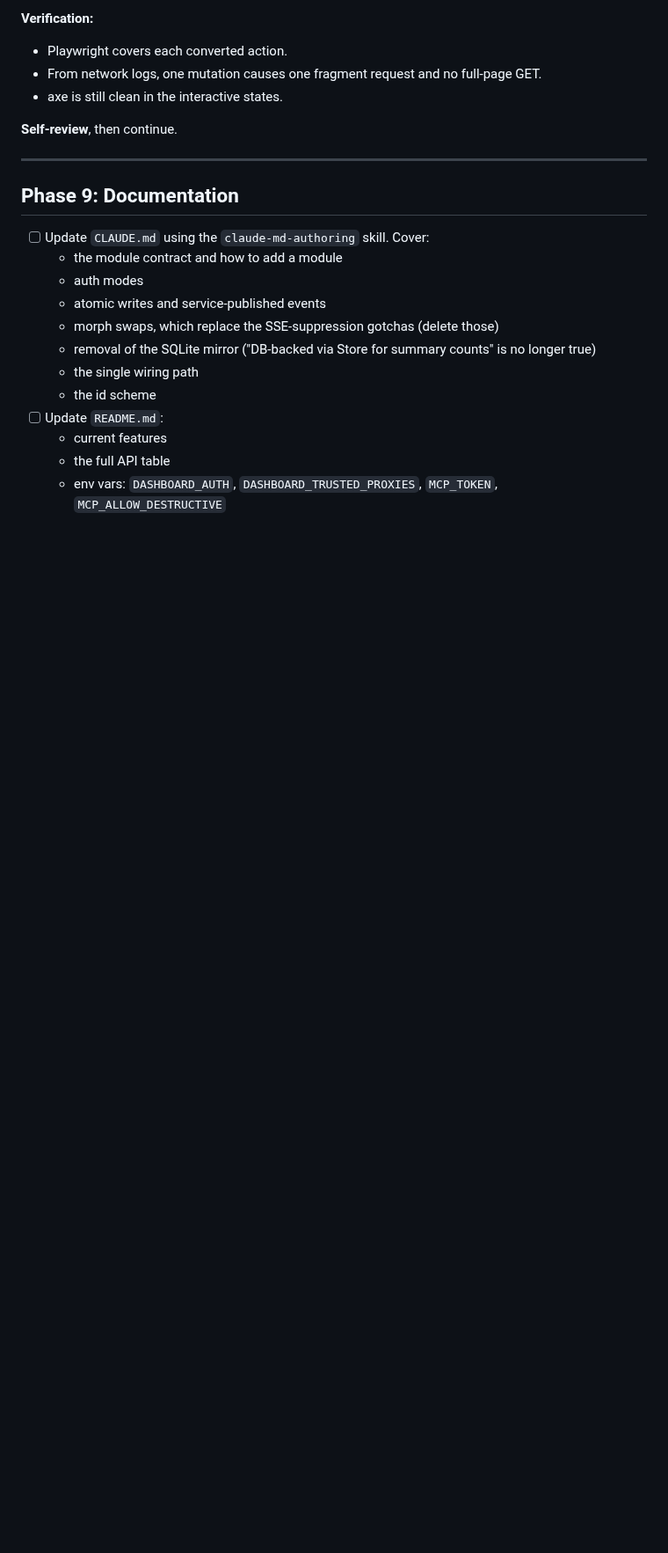
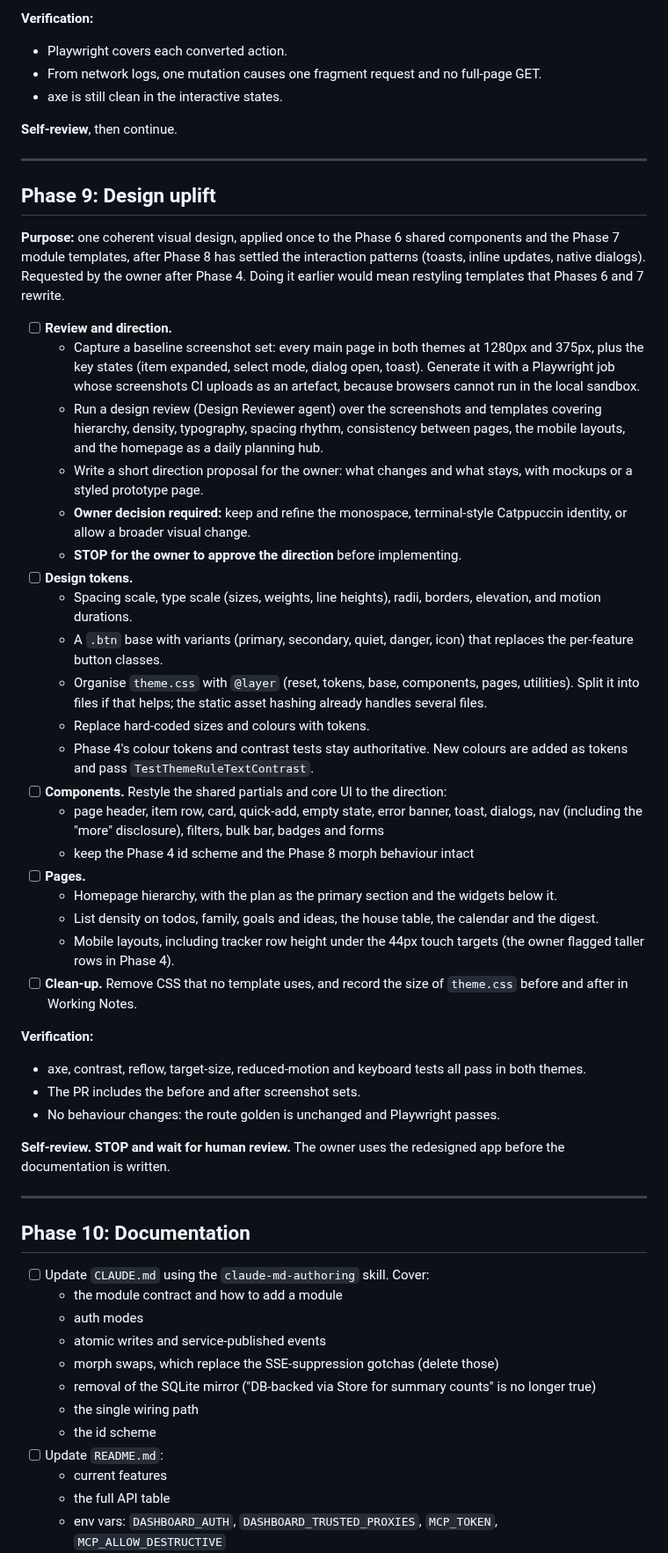
Before and after one commit to fahad-tariq/dashboard, a Markdown page: docs/plans/01-foundations-and-modules.md, the part around one of its changes. Shown at 88% size. Drawn GitHub-style; blank space fills up the shorter version.

Commit message:
Add a design uplift phase to Plan 1 and close out Phase 4
Phase 9 is now the visual design uplift: baseline screenshots, a design
review, a direction the owner approves before any implementation, then
tokens with @layer, a .btn base, restyled shared components and pages.
It sits after the interaction rework so it styles the Phase 6 components
once. Documentation moves to Phase 10. The VoiceOver pass is waived
because the owner does not use a screen reader. Also records the Phase 4
deploy and STOP review.

```diff
--- a/docs/plans/01-foundations-and-modules.md
+++ b/docs/plans/01-foundations-and-modules.md
@@ -454,7 +454,41 @@ Modules receive one `module.Deps` struct: location, templates, change publisher,
 
 ---
 
-## Phase 9: Documentation
+## Phase 9: Design uplift
+
+**Purpose:** one coherent visual design, applied once to the Phase 6 shared components and the Phase 7 module templates, after Phase 8 has settled the interaction patterns (toasts, inline updates, native dialogs). Requested by the owner after Phase 4. Doing it earlier would mean restyling templates that Phases 6 and 7 rewrite.
+
+- [ ] **Review and direction.**
+  - Capture a baseline screenshot set: every main page in both themes at 1280px and 375px, plus the key states (item expanded, select mode, dialog open, toast). Generate it with a Playwright job whose screenshots CI uploads as an artefact, because browsers cannot run in the local sandbox.
+  - Run a design review (Design Reviewer agent) over the screenshots and templates covering hierarchy, density, typography, spacing rhythm, consistency between pages, the mobile layouts, and the homepage as a daily planning hub.
+  - Write a short direction proposal for the owner: what changes and what stays, with mockups or a styled prototype page.
+  - **Owner decision required:** keep and refine the monospace, terminal-style Catppuccin identity, or allow a broader visual change.
+  - **STOP for the owner to approve the direction** before implementing.
+- [ ] **Design tokens.**
+  - Spacing scale, type scale (sizes, weights, line heights), radii, borders, elevation, and motion durations.
+  - A `.btn` base with variants (primary, secondary, quiet, danger, icon) that replaces the per-feature button classes.
+  - Organise `theme.css` with `@layer` (reset, tokens, base, components, pages, utilities). Split it into files if that helps; the static asset hashing already handles several files.
+  - Replace hard-coded sizes and colours with tokens.
+  - Phase 4's colour tokens and contrast tests stay authoritative. New colours are added as tokens and pass `TestThemeRuleTextContrast`.
+- [ ] **Components.** Restyle the shared partials and core UI to the direction:
+  - page header, item row, card, quick-add, empty state, error banner, toast, dialogs, nav (including the "more" disclosure), filters, bulk bar, badges and forms
+  - keep the Phase 4 id scheme and the Phase 8 morph behaviour intact
+- [ ] **Pages.**
+  - Homepage hierarchy, with the plan as the primary section and the widgets below it.
+  - List density on todos, family, goals and ideas, the house table, the calendar and the digest.
+  - Mobile layouts, including tracker row height under the 44px touch targets (the owner flagged taller rows in Phase 4).
+- [ ] **Clean-up.** Remove CSS that no template uses, and record the size of `theme.css` before and after in Working Notes.
+
+**Verification:**
+- axe, contrast, reflow, target-size, reduced-motion and keyboard tests all pass in both themes.
+- The PR includes the before and after screenshot sets.
+- No behaviour changes: the route golden is unchanged and Playwright passes.
+
+**Self-review. STOP and wait for human review.** The owner uses the redesigned app before the documentation is written.
+
+---
+
+## Phase 10: Documentation
 
 - [ ] Update `CLAUDE.md` using the `claude-md-authoring` skill. Cover:
   - the module contract and how to add a module
```
Also changed, not shown: other parts of docs/plans/01-foundations-and-modules.md (+11 -7 lines).
